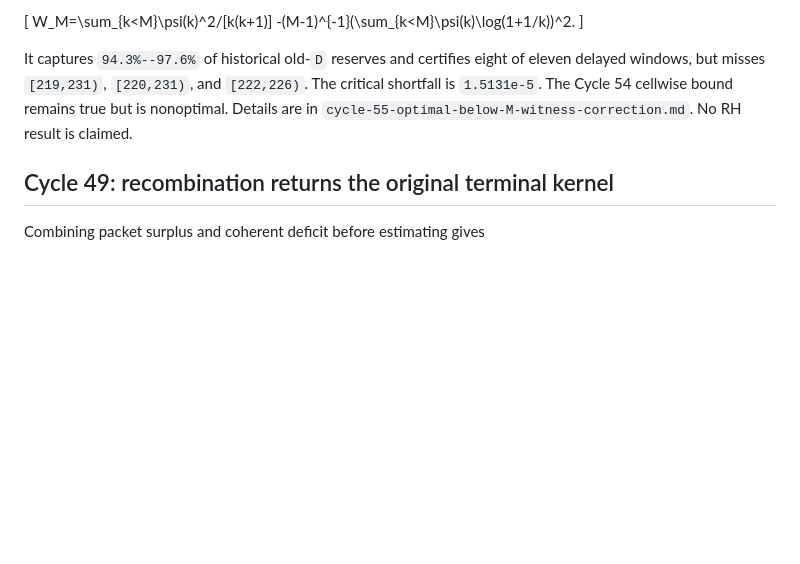
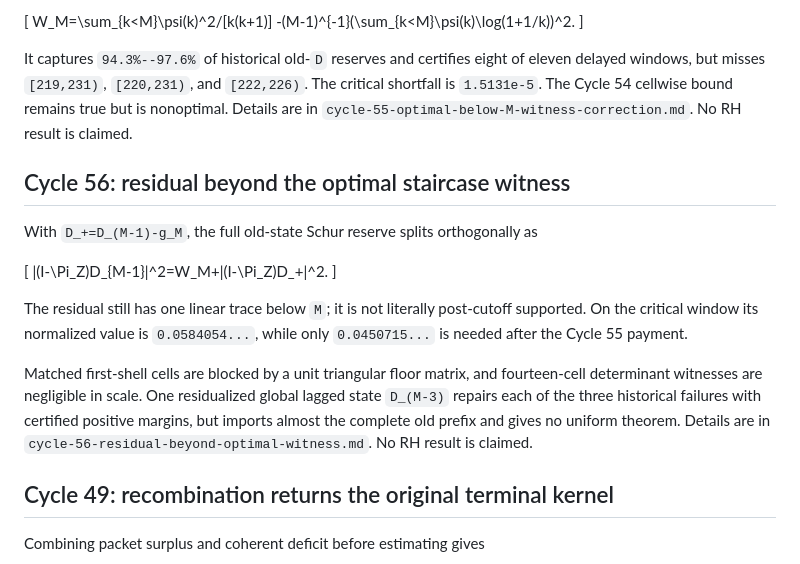
Before and after one commit to managed-kortix/math-god-adfd91b6-ff4b-48dd-aca6-d0bdeb719003, a Markdown page: millennium-prize/riemann-hypothesis/notebook.md, the part around the change. GitHub-like rendering; blank space fills up the shorter version.

```diff
--- a/millennium-prize/riemann-hypothesis/notebook.md
+++ b/millennium-prize/riemann-hypothesis/notebook.md
@@ -4301,6 +4301,25 @@ The critical shortfall is `1.5131e-5`. The Cycle 54 cellwise bound remains true
 but is nonoptimal. Details are in
 `cycle-55-optimal-below-M-witness-correction.md`. No RH result is claimed.
 
+## Cycle 56: residual beyond the optimal staircase witness
+
+With `D_+=D_(M-1)-g_M`, the full old-state Schur reserve splits orthogonally as
+
+\[
+\|(I-\Pi_Z)D_{M-1}\|^2=W_M+\|(I-\Pi_Z)D_+\|^2.
+\]
+
+The residual still has one linear trace below `M`; it is not literally
+post-cutoff supported. On the critical window its normalized value is
+`0.0584054...`, while only `0.0450715...` is needed after the Cycle 55 payment.
+
+Matched first-shell cells are blocked by a unit triangular floor matrix, and
+fourteen-cell determinant witnesses are negligible in scale. One residualized
+global lagged state `D_(M-3)` repairs each of the three historical failures with
+certified positive margins, but imports almost the complete old prefix and
+gives no uniform theorem. Details are in
+`cycle-56-residual-beyond-optimal-witness.md`. No RH result is claimed.
+
 ## Cycle 49: recombination returns the original terminal kernel
 
 Combining packet surplus and coherent deficit before estimating gives
```
Also changed, not shown: MILLENNIUM_STATE.md (+19 -5 lines), millennium-prize/riemann-hypothesis/cycle-56-residual-beyond-optimal-witness.md (added, +151 -0 lines).
